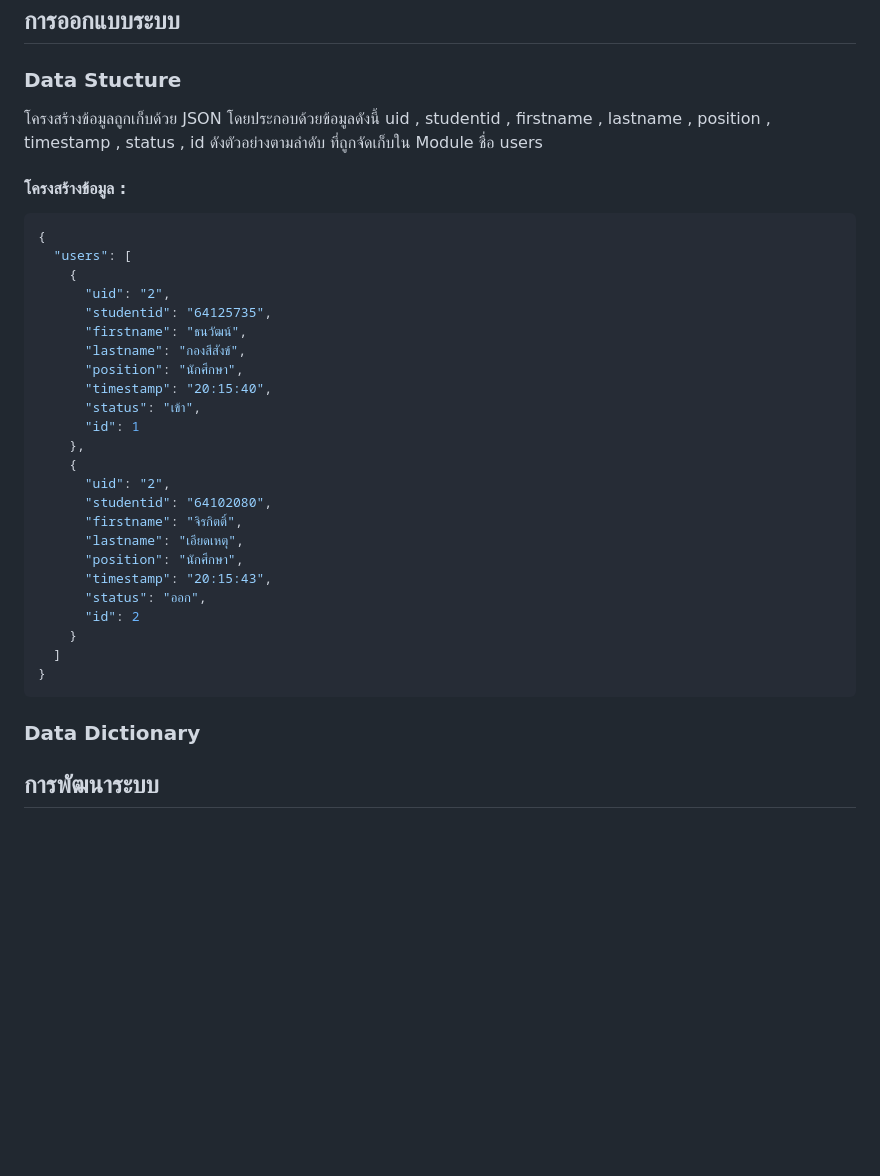
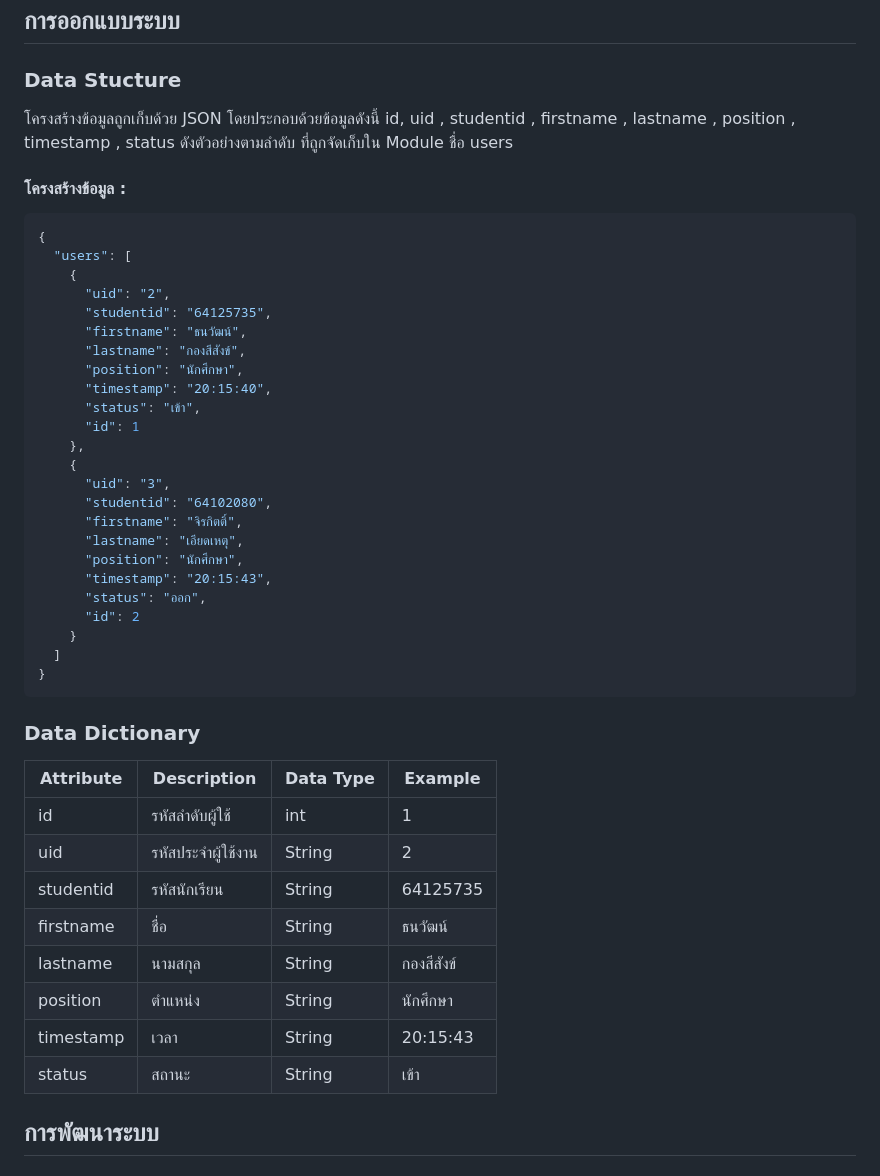
Before and after one commit to TOEYJIRAKIT/IOT-MiniProject, a Markdown page: README.md, the part around the change. Drawn GitHub-style; blank space fills up the shorter version.

````diff
--- a/README.md
+++ b/README.md
@@ -10,7 +10,7 @@
 <br>&nbsp;&nbsp;&nbsp;&nbsp;&nbsp;&nbsp;&nbsp;&nbsp;&nbsp;&nbsp;วัตถุประสงค์ของโครงการนี้มีดังต่อไปนี้ 1) สร้างตารางเก็บบันทึกข้อมูลการเข้า-ออกโรงเรียนของนักเรียนแสดงผลบนเว็บไซด์ได้ 2) สร้างระบบแจ้งเตือนการเข้า-ออกโรงเรียนของนักเรียนส่งไปยังผู้ปกครองผ่านระบบ LINE Notify ได้
 ## การออกแบบระบบ
 ### Data Stucture
-โครงสร้างข้อมูลถูกเก็บด้วย JSON โดยประกอบด้วยข้อมูลดังนี้ uid , studentid , firstname , lastname , position , timestamp , status , id  ดังตัวอย่างตามลำดับ ที่ถูกจัดเก็บใน Module ชื่อ users
+โครงสร้างข้อมูลถูกเก็บด้วย JSON โดยประกอบด้วยข้อมูลดังนี้ id, uid , studentid , firstname , lastname , position , timestamp , status ดังตัวอย่างตามลำดับ ที่ถูกจัดเก็บใน Module ชื่อ users
 #### โครงสร้างข้อมูล :
 ```json
 {
@@ -26,7 +26,7 @@
       "id": 1
     },
     {
-      "uid": "2",
+      "uid": "3",
       "studentid": "64102080",
       "firstname": "จิรกิตติ์",
       "lastname": "เอียดเหตุ",
@@ -39,6 +39,17 @@
 }
 ```
 ### Data Dictionary
+| Attribute | Description | Data Type | Example |
+|--------------------|--------------------|--------------------|--------------------|
+| id  | รหัสลำดับผู้ใช้  | int   | 1   |
+| uid  |  รหัสประจำผู้ใช้งาน  | String   | 2   |
+| studentid  |รหัสนักเรียน  | String   | 64125735 |
+| firstname  | ชื่อ  | String   | ธนวัฒน์   |
+| lastname  |  นามสกุล  | String   | กองสีสังข์   |
+| position  |ตำแหน่ง  | String   | นักศึกษา   |
+| timestamp  | เวลา  | String   | 20:15:43   |
+| status  | สถานะ  | String   | เข้า   |
+
 ## การพัฒนาระบบ
 ## การทดสอบ
 ## สรุปผลการทดสอบ
````
